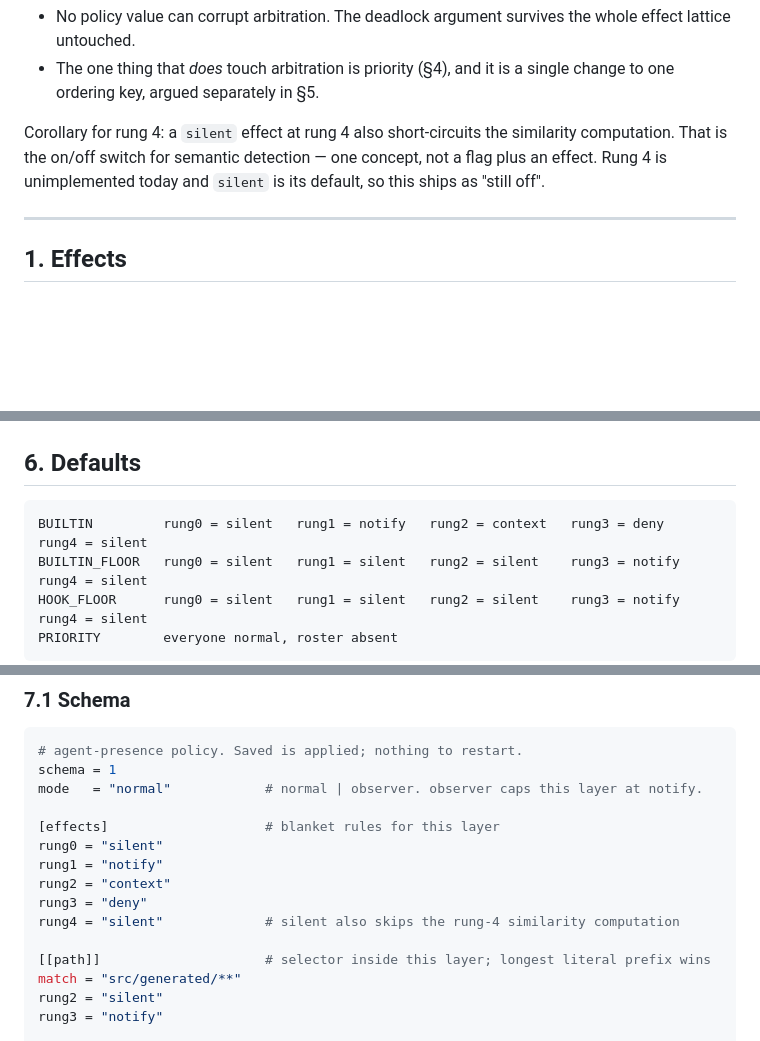
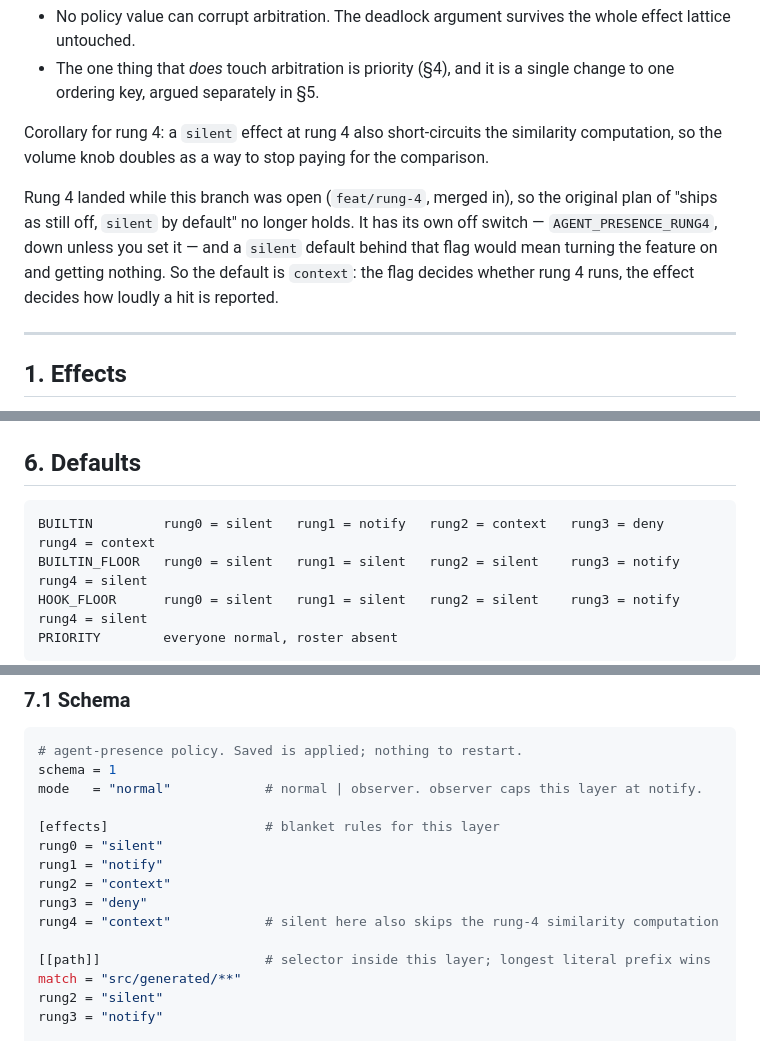
Before and after one commit to mohsensc/sync, a Markdown page: docs/policy-design.md, 3 parts joined by grey strips. Rendered like a GitHub page; blank space fills up the shorter version.

Commit message:
match the rung 4 defaults the code actually ships
The spec still said rung 4 was unimplemented and defaulted to silent.
It landed while this branch was open and both implementations default
it to context, since AGENT_PRESENCE_RUNG4 is already its off switch.

````diff
--- a/docs/policy-design.md
+++ b/docs/policy-design.md
@@ -26,9 +26,14 @@ Two consequences worth stating up front:
   change to one ordering key, argued separately in §5.
 
 Corollary for rung 4: a `silent` effect at rung 4 also short-circuits the similarity
-computation. That is the on/off switch for semantic detection — one concept, not a flag
-plus an effect. Rung 4 is unimplemented today and `silent` is its default, so this ships
-as "still off".
+computation, so the volume knob doubles as a way to stop paying for the comparison.
+
+Rung 4 landed while this branch was open (`feat/rung-4`, merged in), so the original
+plan of "ships as still off, `silent` by default" no longer holds. It has its own off
+switch — `AGENT_PRESENCE_RUNG4`, down unless you set it — and a `silent` default behind
+that flag would mean turning the feature on and getting nothing. So the default is
+`context`: the flag decides whether rung 4 runs, the effect decides how loudly a hit is
+reported.
 
 ---
 
@@ -341,7 +346,7 @@ so a second join frame cannot re-rate a live connection.
 ## 6. Defaults
 
 ```
-BUILTIN         rung0 = silent   rung1 = notify   rung2 = context   rung3 = deny    rung4 = silent
+BUILTIN         rung0 = silent   rung1 = notify   rung2 = context   rung3 = deny    rung4 = context
 BUILTIN_FLOOR   rung0 = silent   rung1 = silent   rung2 = silent    rung3 = notify  rung4 = silent
 HOOK_FLOOR      rung0 = silent   rung1 = silent   rung2 = silent    rung3 = notify  rung4 = silent
 PRIORITY        everyone normal, roster absent
@@ -410,7 +415,7 @@ rung0 = "silent"
 rung1 = "notify"
 rung2 = "context"
 rung3 = "deny"
-rung4 = "silent"             # silent also skips the rung-4 similarity computation
+rung4 = "context"            # silent here also skips the rung-4 similarity computation
 
 [[path]]                     # selector inside this layer; longest literal prefix wins
 match = "src/generated/**"
````
